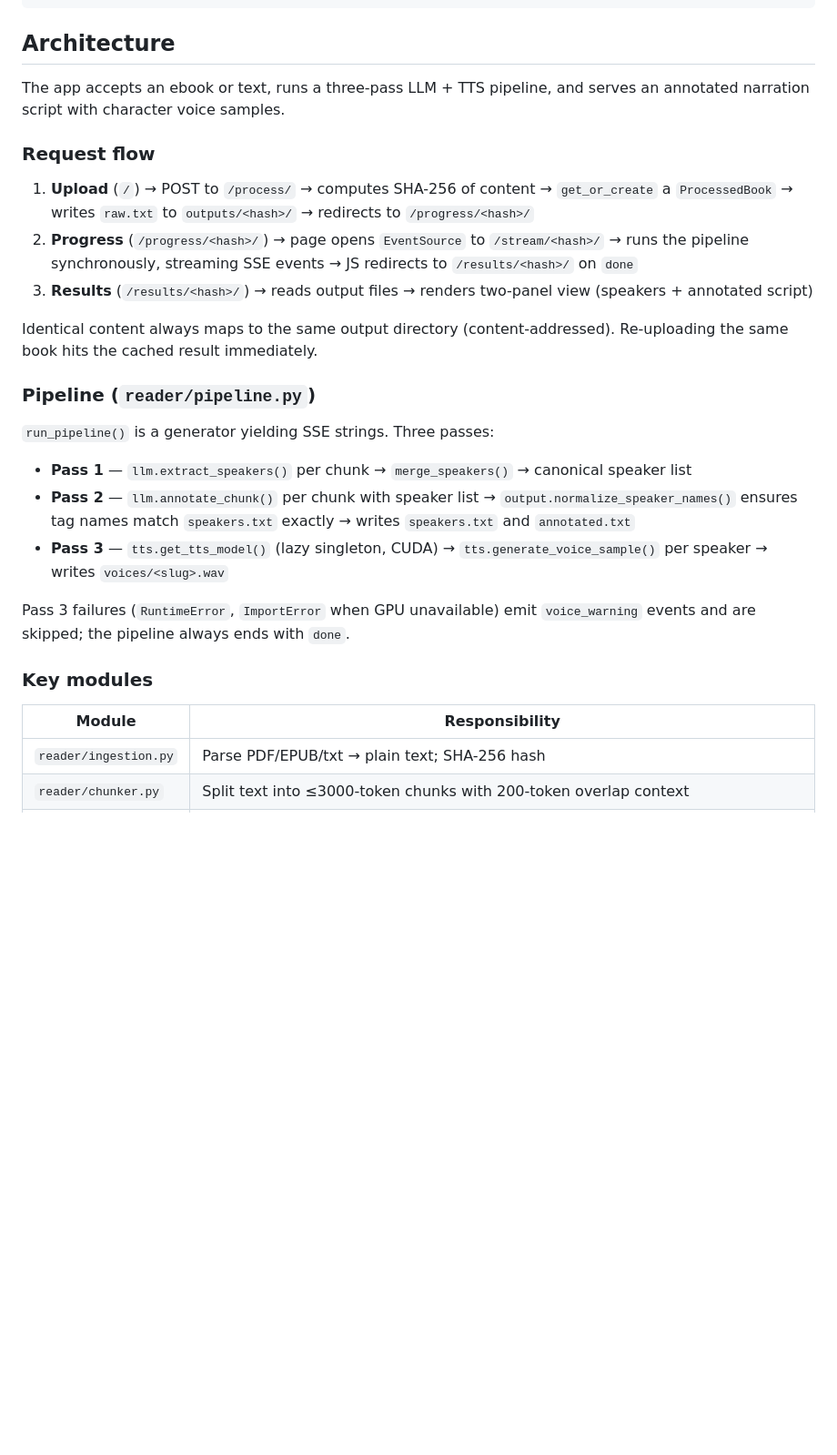
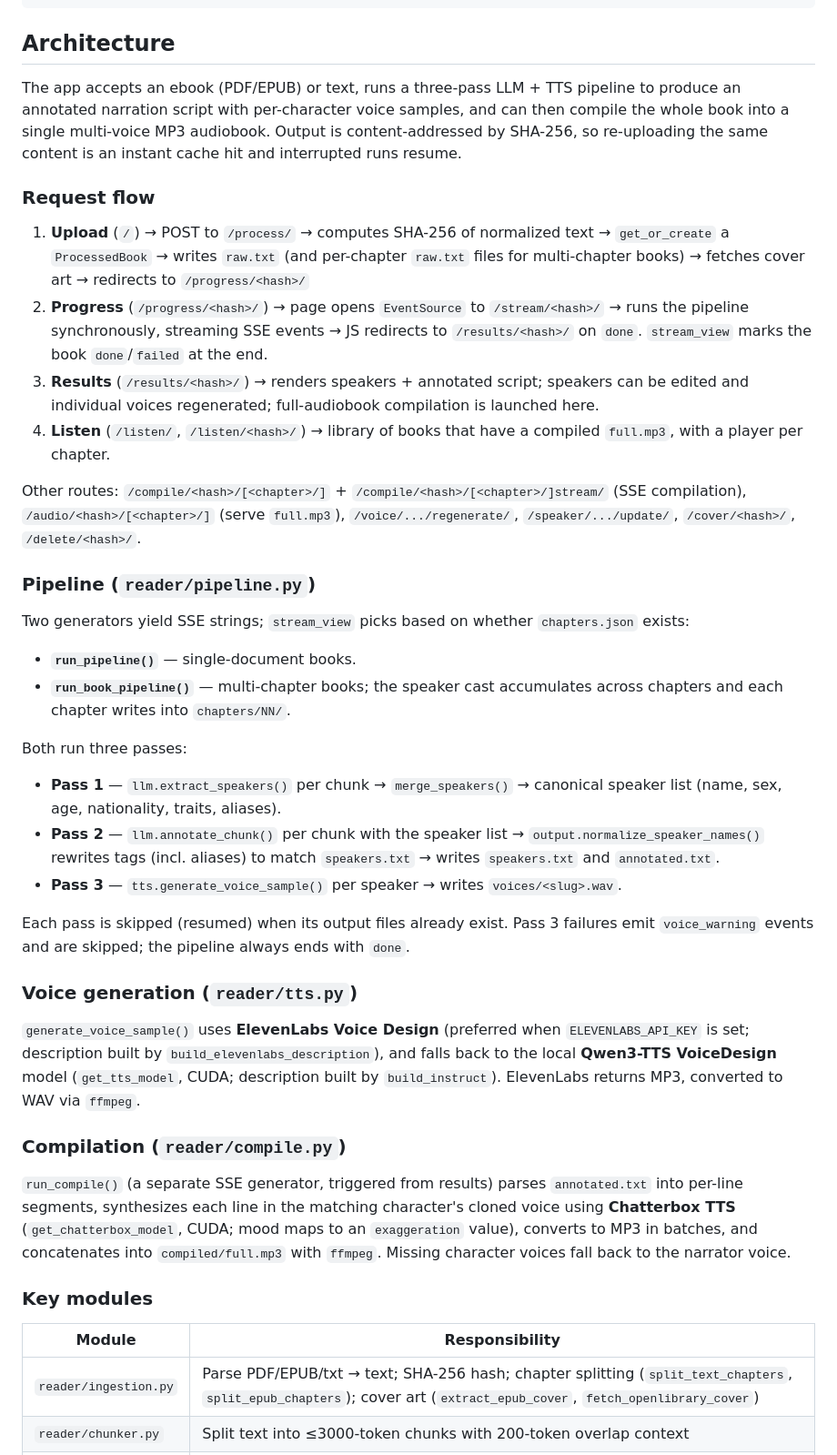
Before and after one commit to ehughes256/ebook-speaker, a Markdown page: CLAUDE.md, the part around one of its changes. Shown at 91% size. GitHub-like rendering; blank space fills up the shorter version.

Commit message:
updating CLAUDE.md to reflect reality

```diff
--- a/CLAUDE.md
+++ b/CLAUDE.md
@@ -38,29 +50,69 @@ python manage.py migrate
 
 ## Architecture
 
-The app accepts an ebook or text, runs a three-pass LLM + TTS pipeline, and serves an annotated narration script with character voice samples.
+The app accepts an ebook (PDF/EPUB) or text, runs a three-pass LLM + TTS pipeline to
+produce an annotated narration script with per-character voice samples, and can then
+compile the whole book into a single multi-voice MP3 audiobook. Output is
+content-addressed by SHA-256, so re-uploading the same content is an instant cache hit
+and interrupted runs resume.
 
 ### Request flow
 
-1. **Upload** (`/`) → POST to `/process/` → computes SHA-256 of content → `get_or_create` a `ProcessedBook` → writes `raw.txt` to `outputs/<hash>/` → redirects to `/progress/<hash>/`
-2. **Progress** (`/progress/<hash>/`) → page opens `EventSource` to `/stream/<hash>/` → runs the pipeline synchronously, streaming SSE events → JS redirects to `/results/<hash>/` on `done`
-3. **Results** (`/results/<hash>/`) → reads output files → renders two-panel view (speakers + annotated script)
+1. **Upload** (`/`) → POST to `/process/` → computes SHA-256 of normalized text →
+   `get_or_create` a `ProcessedBook` → writes `raw.txt` (and per-chapter `raw.txt` files
+   for multi-chapter books) → fetches cover art → redirects to `/progress/<hash>/`
+2. **Progress** (`/progress/<hash>/`) → page opens `EventSource` to `/stream/<hash>/` →
+   runs the pipeline synchronously, streaming SSE events → JS redirects to
+   `/results/<hash>/` on `done`. `stream_view` marks the book `done`/`failed` at the end.
+3. **Results** (`/results/<hash>/`) → renders speakers + annotated script; speakers can be
+   edited and individual voices regenerated; full-audiobook compilation is launched here.
+4. **Listen** (`/listen/`, `/listen/<hash>/`) → library of books that have a compiled
+   `full.mp3`, with a player per chapter.
 
-Identical content always maps to the same output directory (content-addressed). Re-uploading the same book hits the cached result immediately.
+Other routes: `/compile/<hash>/[<chapter>/]` + `/compile/<hash>/[<chapter>/]stream/`
+(SSE compilation), `/audio/<hash>/[<chapter>/]` (serve `full.mp3`), `/voice/.../regenerate/`,
+`/speaker/.../update/`, `/cover/<hash>/`, `/delete/<hash>/`.
 
 ### Pipeline (`reader/pipeline.py`)
 
-`run_pipeline()` is a generator yielding SSE strings. Three passes:
+Two generators yield SSE strings; `stream_view` picks based on whether `chapters.json`
+exists:
 
-- **Pass 1** — `llm.extract_speakers()` per chunk → `merge_speakers()` → canonical speaker list
-- **Pass 2** — `llm.annotate_chunk()` per chunk with speaker list → `output.normalize_speaker_names()` ensures tag names match `speakers.txt` exactly → writes `speakers.txt` and `annotated.txt`
-- **Pass 3** — `tts.get_tts_model()` (lazy singleton, CUDA) → `tts.generate_voice_sample()` per speaker → writes `voices/<slug>.wav`
+- **`run_pipeline()`** — single-document books.
+- **`run_book_pipeline()`** — multi-chapter books; the speaker cast accumulates across
+  chapters and each chapter writes into `chapters/NN/`.
 
-Pass 3 failures (`RuntimeError`, `ImportError` when GPU unavailable) emit `voice_warning` events and are skipped; the pipeline always ends with `done`.
+Both run three passes:
+
+- **Pass 1** — `llm.extract_speakers()` per chunk → `merge_speakers()` → canonical speaker
+  list (name, sex, age, nationality, traits, aliases).
+- **Pass 2** — `llm.annotate_chunk()` per chunk with the speaker list →
+  `output.normalize_speaker_names()` rewrites tags (incl. aliases) to match `speakers.txt`
+  → writes `speakers.txt` and `annotated.txt`.
+- **Pass 3** — `tts.generate_voice_sample()` per speaker → writes `voices/<slug>.wav`.
+
+Each pass is skipped (resumed) when its output files already exist. Pass 3 failures emit
+`voice_warning` events and are skipped; the pipeline always ends with `done`.
+
+### Voice generation (`reader/tts.py`)
+
+`generate_voice_sample()` uses **ElevenLabs Voice Design** (preferred when
+`ELEVENLABS_API_KEY` is set; description built by `build_elevenlabs_description`), and
+falls back to the local **Qwen3-TTS VoiceDesign** model (`get_tts_model`, CUDA;
+description built by `build_instruct`). ElevenLabs returns MP3, converted to WAV via
+`ffmpeg`.
+
+### Compilation (`reader/compile.py`)
+
+`run_compile()` (a separate SSE generator, triggered from results) parses `annotated.txt`
+into per-line segments, synthesizes each line in the matching character's cloned voice
+using **Chatterbox TTS** (`get_chatterbox_model`, CUDA; mood maps to an `exaggeration`
+value), converts to MP3 in batches, and concatenates into `compiled/full.mp3` with
+`ffmpeg`. Missing character voices fall back to the narrator voice.
 
 ### Key modules
 
 | Module | Responsibility |
 |---|---|
-| `reader/ingestion.py` | Parse PDF/EPUB/txt → plain text; SHA-256 hash |
+| `reader/ingestion.py` | Parse PDF/EPUB/txt → text; SHA-256 hash; chapter splitting (`split_text_chapters`, `split_epub_chapters`); cover art (`extract_epub_cover`, `fetch_openlibrary_cover`) |
 | `reader/chunker.py` | Split text into ≤3000-token chunks with 200-token overlap context |
```
Also changed, not shown: other parts of CLAUDE.md (+47 -14 lines).
